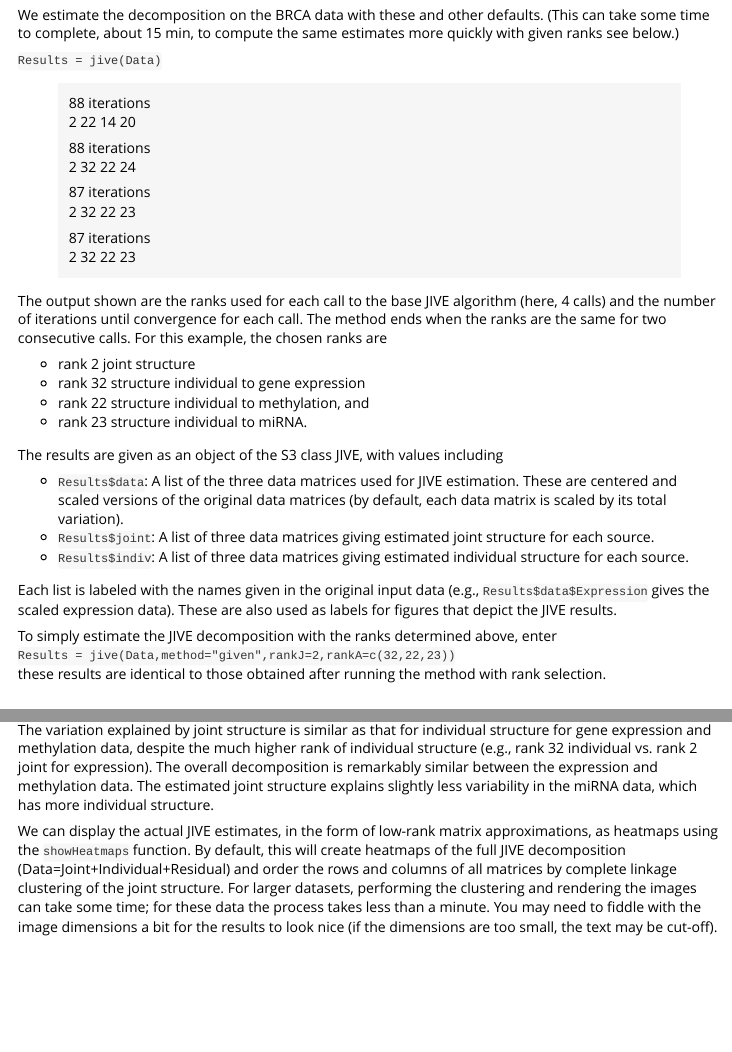
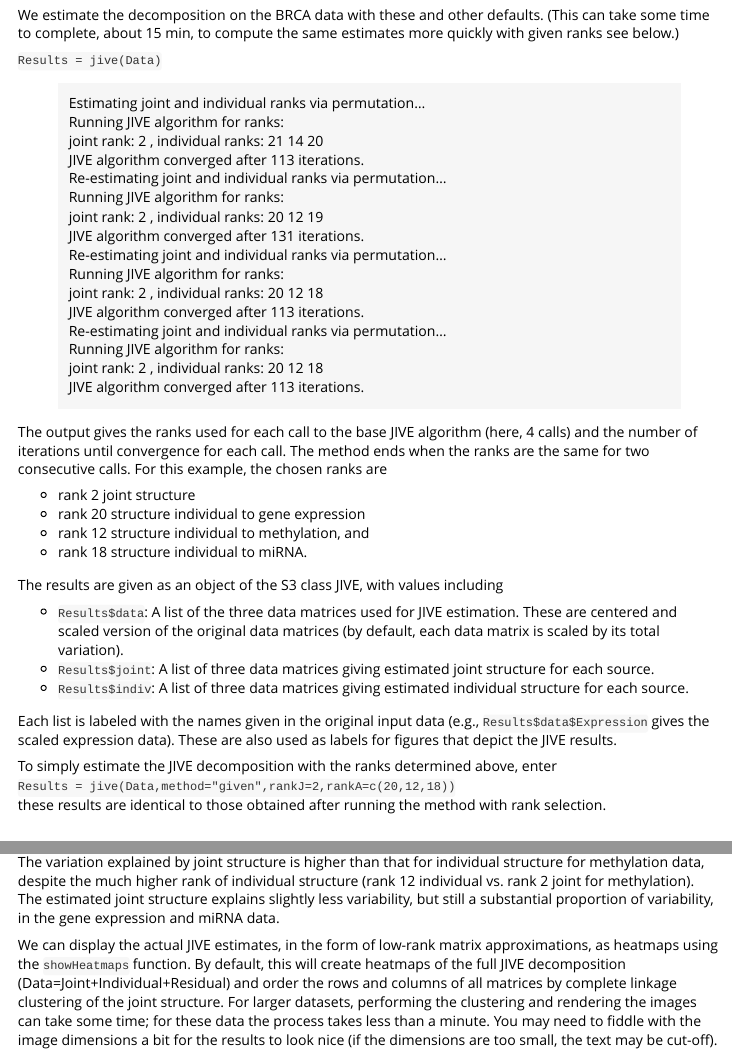
Before and after one commit to cran/r.jive, an R Markdown document (inst/doc/BRCA_Example.Rmd): the page in a window 1100 px wide, from 1200 px down, and a second part further down, joined at a grey line. Rendered offline with R 4.5, knitr and Pandoc, with nearby package versions; a font, style sheet, LaTeX package, included part or bibliography that could not be used is replaced or left out.

Commit message:
version 1.5

````diff
--- a/inst/doc/BRCA_Example.Rmd
+++ b/inst/doc/BRCA_Example.Rmd
@@ -5,7 +5,7 @@ date: "`r Sys.Date()`"
 output: rmarkdown::html_vignette
 bibliography: rjive_bib.bib
 vignette: >
-  %\VignetteIndexEntry{Vignette Title}
+  %\VignetteIndexEntry{Example with TCGA Data}
   %\VignetteEngine{knitr::rmarkdown}
   %\usepackage[utf8]{inputenc}
 ---
@@ -46,35 +46,40 @@ We estimate the decomposition on the BRCA data with these and other defaults.
 
 ```Results = jive(Data)```
 
-> 88  iterations
->2 22 14 20
->
-> 88  iterations
->2 32 22 24
->
-> 87  iterations
->2 32 22 23
->
-> 87  iterations
->2 32 22 23
+> Estimating  joint and individual ranks via permutation...
+>Running JIVE algorithm for ranks:
+>joint rank: 2 , individual ranks: 21 14 20
+>JIVE algorithm converged after  113  iterations.
+>Re-estimating  joint and individual ranks via permutation...
+>Running JIVE algorithm for ranks:
+>joint rank: 2 , individual ranks: 20 12 19
+>JIVE algorithm converged after  131  iterations.
+>Re-estimating  joint and individual ranks via permutation...
+>Running JIVE algorithm for ranks:
+>joint rank: 2 , individual ranks: 20 12 18
+>JIVE algorithm converged after  113  iterations.
+>Re-estimating  joint and individual ranks via permutation...
+>Running JIVE algorithm for ranks:
+>joint rank: 2 , individual ranks: 20 12 18
+>JIVE algorithm converged after  113  iterations.
 
-The output shown are the ranks used for each call to the base JIVE algorithm (here, 4 calls) and the number of iterations until convergence for each call.  The method ends when the ranks are the same for two consecutive calls. For this example, the chosen ranks are
+The output gives the ranks used for each call to the base JIVE algorithm (here, 4 calls) and the number of iterations until convergence for each call.  The method ends when the ranks are the same for two consecutive calls. For this example, the chosen ranks are
 
 * rank 2 joint structure
-* rank 32 structure individual to gene expression
-* rank 22 structure individual to methylation, and
-* rank 23 structure individual to miRNA.
+* rank 20 structure individual to gene expression
+* rank 12 structure individual to methylation, and
+* rank 18 structure individual to miRNA.
 
 The results are given as an object of the S3 class JIVE, with values including
 
-* `Results$data`: A list of the three data matrices used for JIVE estimation.  These are centered and scaled versions of the original data matrices (by default, each data matrix is scaled by its total variation).
+* `Results$data`: A list of the three data matrices used for JIVE estimation.  These are centered and scaled version of the original data matrices (by default, each data matrix is scaled by its total variation).
 * `Results$joint`: A list of three data matrices giving estimated joint structure for each source.
 * `Results$indiv`: A list of three data matrices giving estimated individual structure for each source.
 
 Each list is labeled with the names given in the original input data (e.g., `Results$data$Expression` gives the scaled expression data).  These are also used as labels for figures that depict the JIVE results.
 
 To simply estimate the JIVE decomposition with the ranks determined above, enter
-```Results = jive(Data,method="given",rankJ=2,rankA=c(32,22,23)) ```
+```Results = jive(Data,method="given",rankJ=2,rankA=c(20,12,18)) ```
 these results are identical to those obtained after running the method with rank selection.
 
 ## Visualization and interpretation
@@ -88,7 +93,7 @@ showVarExplained(Results)
 dev.off()
 ```
 ![alt text](VarExplained.png)
-The variation explained by joint structure is similar as that for individual structure for gene expression and methylation data, despite the much higher rank of individual structure (e.g., rank 32 individual vs. rank 2 joint for expression).  The overall decomposition is remarkably similar between the expression and methylation data.  The estimated joint structure explains slightly less variability in the miRNA data, which has more individual structure.
+The variation explained by joint structure is higher than that for individual structure for methylation data, despite the much higher rank of individual structure (rank 12 individual vs. rank 2 joint for methylation).    The estimated joint structure explains slightly less variability, but still a substantial proportion of variability, in the gene expression and miRNA data.
 
 We can display the actual JIVE estimates, in the form of low-rank matrix approximations, as heatmaps using the `showHeatmaps` function.  By default, this will create heatmaps of the full JIVE decomposition (Data=Joint+Individual+Residual) and order the rows and columns of all matrices by complete linkage clustering of the joint structure.  For larger datasets, performing the clustering and rendering the images can take some time; for these data the process takes less than a minute.  You may need to fiddle with the image dimensions a bit for the results to look nice (if the dimensions are too small, the text may be cut-off).
 ```
--- a/vignettes/rjive_bib.bib
+++ b/vignettes/rjive_bib.bib
@@ -30,3 +30,7 @@ PAGES = {61-70}
   year={2013},
   publisher={Oxford Univ Press}
 }
+
+@article{OConnell,
+	author  = {O'Connell, MJ and Lock, EF},
+	title   = {{R.JIVE} for exploration of multi-source molecular data},
````
Also changed, not shown: vignettes/BRCA_Example.Rmd (+16 -16 lines), inst/doc/BRCA_Example.html, inst/doc/BRCA_Example.Rmd (6 more changed lines), vignettes/rjive_bib.bib (5 more changed lines), 12 other files.
